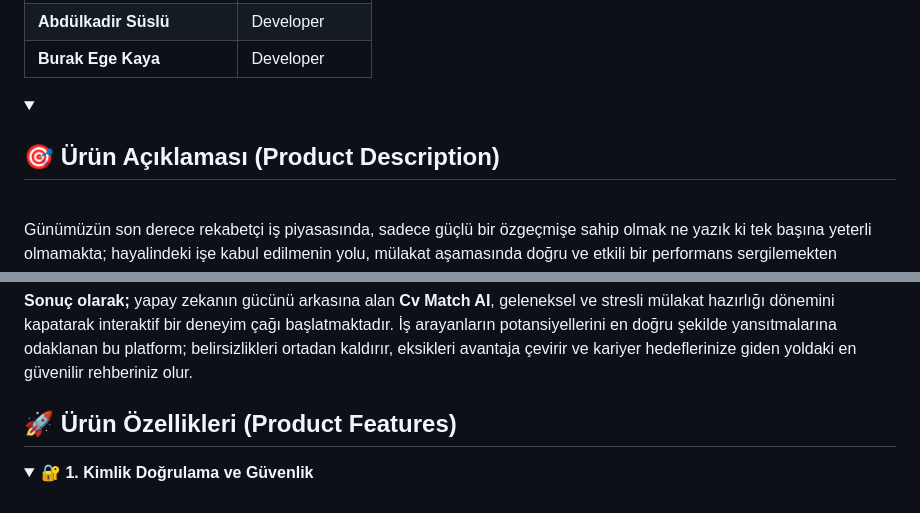
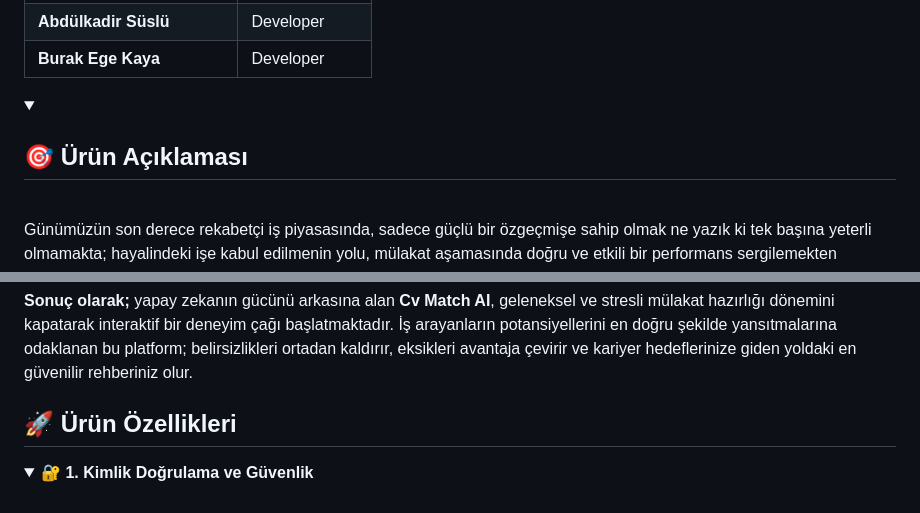
Before and after one commit to betulbilici/Grup_8-YZTABootcamp, a Markdown page: README.md, 2 parts joined by grey strips. GitHub-like rendering; folded sections open.

```diff
--- a/README.md
+++ b/README.md
@@ -10,7 +10,7 @@
 | **Burak Ege Kaya** | Developer |
 
 <details>
-  <summary><h2>🎯 Ürün Açıklaması (Product Description)</h2></summary>
+  <summary><h2>🎯 Ürün Açıklaması </h2></summary>
   <br>
 
 Günümüzün son derece rekabetçi iş piyasasında, sadece güçlü bir özgeçmişe sahip olmak ne yazık ki tek başına yeterli olmamakta; hayalindeki işe kabul edilmenin yolu, mülakat aşamasında doğru ve etkili bir performans sergilemekten geçmektedir. Birçok iş arayan, başvurduğu pozisyonun tam olarak ne tür sorular getireceğini öngöremediği için mülakat sürecinde büyük bir stres ve heyecan yaşamaktadır. **Cv Match AI Uygulaması**, iş arayanların mülakat öncesindeki bu belirsizliklerini ortadan kaldıran ve onları gerçek birer mülakat profesyoneline dönüştüren yapay zeka destekli yenilikçi bir hazırlık ve simülasyon platformudur.
@@ -21,7 +21,7 @@ Uygulama, iş arama sürecini tamamen kişiselleştirerek kullanıcıların mül
 
 </details>
 
-## 🚀 Ürün Özellikleri (Product Features)
+## 🚀 Ürün Özellikleri
 
 <details>
   <summary><b>🔐 1. Kimlik Doğrulama ve Güvenlik</b></summary>
```
